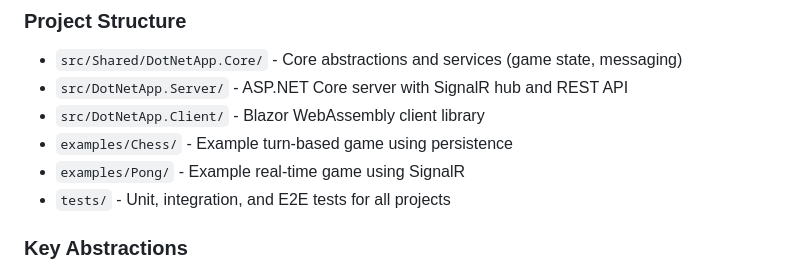
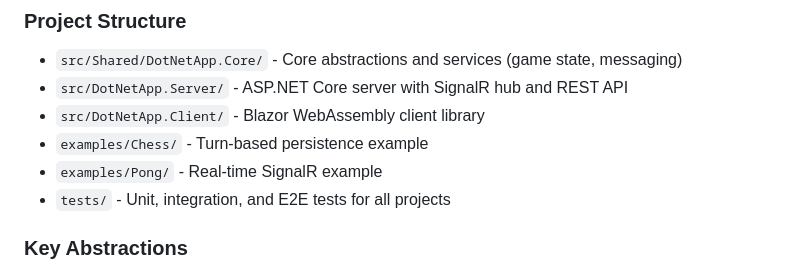
Before and after one commit to hutchisonkim/dot-net-app, a Markdown page: .github/copilot-instructions.md, the part around the change. GitHub-like rendering.

Commit message:
Update .github/copilot-instructions.md
Co-authored-by: Copilot <175728472+Copilot@users.noreply.github.com>

```diff
--- a/.github/copilot-instructions.md
+++ b/.github/copilot-instructions.md
@@ -16,8 +16,8 @@ This repository is a **Blazor/.NET 8 Game Template** for building multiplayer ga
 - `src/Shared/DotNetApp.Core/` - Core abstractions and services (game state, messaging)
 - `src/DotNetApp.Server/` - ASP.NET Core server with SignalR hub and REST API
 - `src/DotNetApp.Client/` - Blazor WebAssembly client library
-- `examples/Chess/` - Example turn-based game using persistence
-- `examples/Pong/` - Example real-time game using SignalR
+- `examples/Chess/` - Turn-based persistence example
+- `examples/Pong/` - Real-time SignalR example
 - `tests/` - Unit, integration, and E2E tests for all projects
 
 ### Key Abstractions
```
